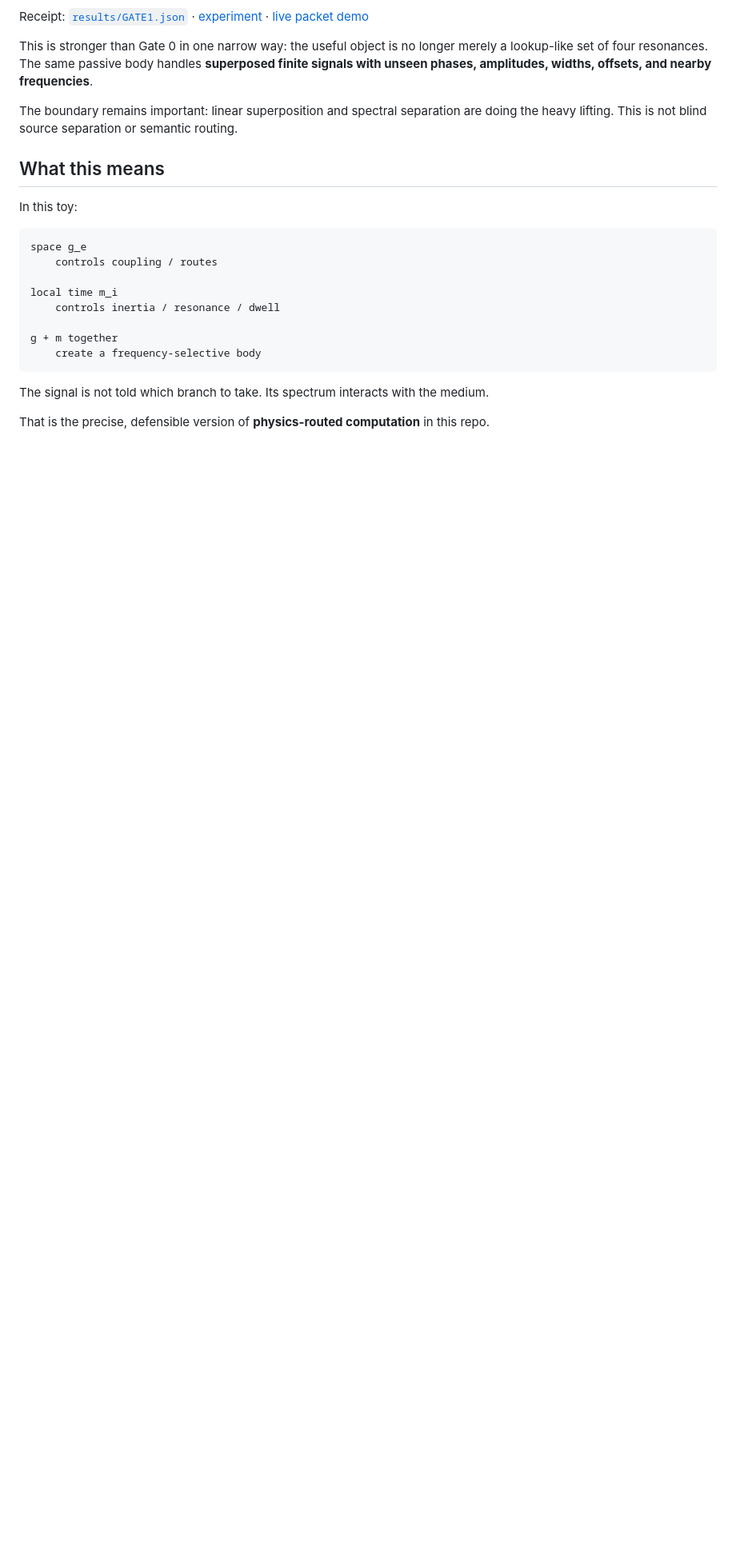
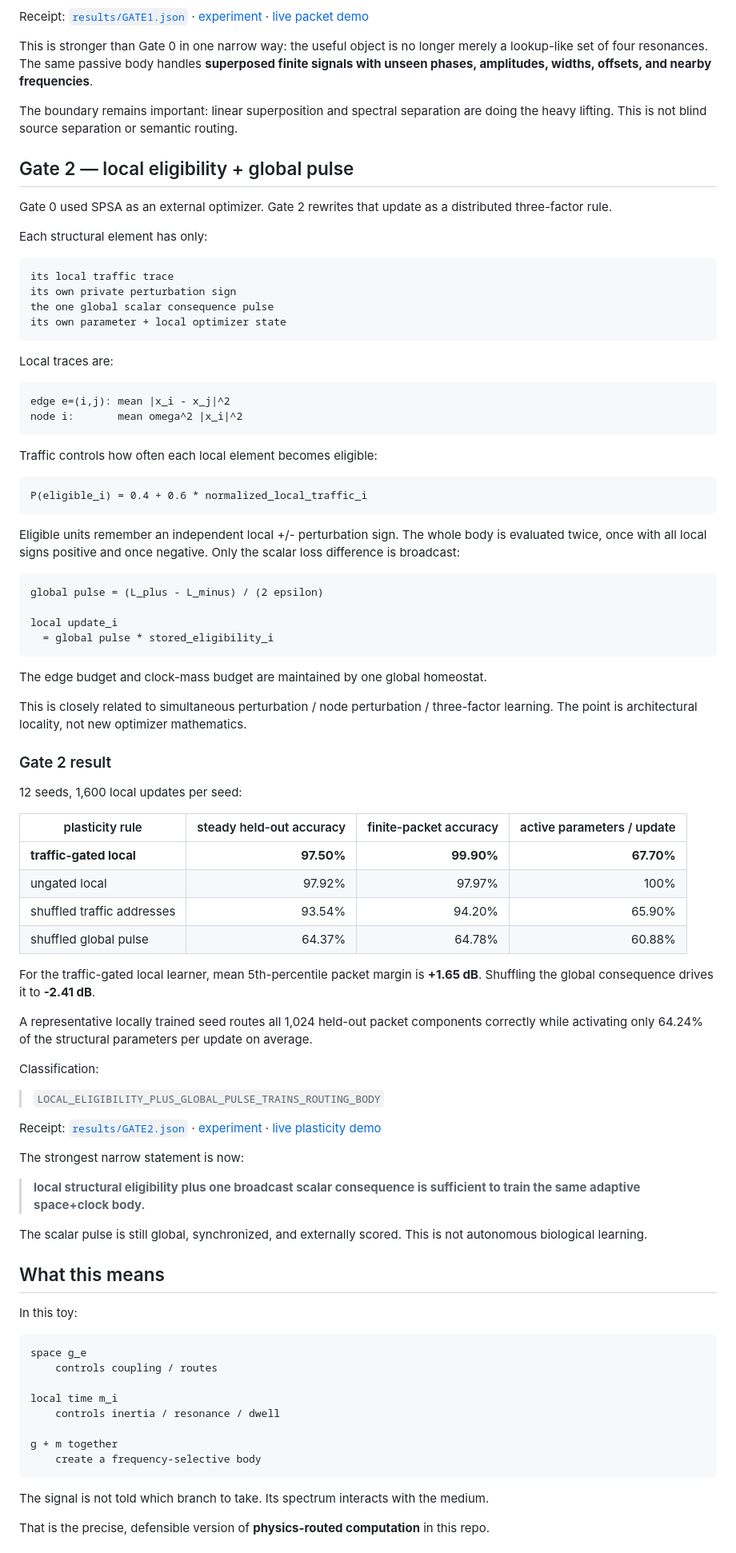
Before and after one commit to anttiluode/ClockfieldUnified, a Markdown page: physics_router/README.md, the part around one of its changes. Shown at 80% size. Rendered like a GitHub page; blank space fills up the shorter version.

Commit message:
Document Gate 2 local plasticity

````diff
--- a/physics_router/README.md
+++ b/physics_router/README.md
@@ -142,6 +142,72 @@ This is stronger than Gate 0 in one narrow way: the useful object is no longer m
 
 The boundary remains important: linear superposition and spectral separation are doing the heavy lifting. This is not blind source separation or semantic routing.
 
+## Gate 2 — local eligibility + global pulse
+
+Gate 0 used SPSA as an external optimizer. Gate 2 rewrites that update as a distributed three-factor rule.
+
+Each structural element has only:
+
+```text
+its local traffic trace
+its own private perturbation sign
+the one global scalar consequence pulse
+its own parameter + local optimizer state
+```
+
+Local traces are:
+
+```text
+edge e=(i,j): mean |x_i - x_j|^2
+node i:       mean omega^2 |x_i|^2
+```
+
+Traffic controls how often each local element becomes eligible:
+
+```text
+P(eligible_i) = 0.4 + 0.6 * normalized_local_traffic_i
+```
+
+Eligible units remember an independent local +/- perturbation sign. The whole body is evaluated twice, once with all local signs positive and once negative. Only the scalar loss difference is broadcast:
+
+```text
+global pulse = (L_plus - L_minus) / (2 epsilon)
+
+local update_i
+  = global pulse * stored_eligibility_i
+```
+
+The edge budget and clock-mass budget are maintained by one global homeostat.
+
+This is closely related to simultaneous perturbation / node perturbation / three-factor learning. The point is architectural locality, not new optimizer mathematics.
+
+### Gate 2 result
+
+12 seeds, 1,600 local updates per seed:
+
+| plasticity rule | steady held-out accuracy | finite-packet accuracy | active parameters / update |
+|---|---:|---:|---:|
+| **traffic-gated local** | **97.50%** | **99.90%** | **67.70%** |
+| ungated local | 97.92% | 97.97% | 100% |
+| shuffled traffic addresses | 93.54% | 94.20% | 65.90% |
+| shuffled global pulse | 64.37% | 64.78% | 60.88% |
+
+For the traffic-gated local learner, mean 5th-percentile packet margin is **+1.65 dB**. Shuffling the global consequence drives it to **-2.41 dB**.
+
+A representative locally trained seed routes all 1,024 held-out packet components correctly while activating only 64.24% of the structural parameters per update on average.
+
+Classification:
+
+> `LOCAL_ELIGIBILITY_PLUS_GLOBAL_PULSE_TRAINS_ROUTING_BODY`
+
+Receipt: [`results/GATE2.json`](results/GATE2.json) · [experiment](gate2_local_plasticity.py) · [live plasticity demo](../plasticity.html)
+
+The strongest narrow statement is now:
+
+> **local structural eligibility plus one broadcast scalar consequence is sufficient to train the same adaptive space+clock body.**
+
+The scalar pulse is still global, synchronized, and externally scored. This is not autonomous biological learning.
+
 ## What this means
 
 In this toy:
````
Also changed, not shown: other parts of physics_router/README.md (+1 -2 lines).
